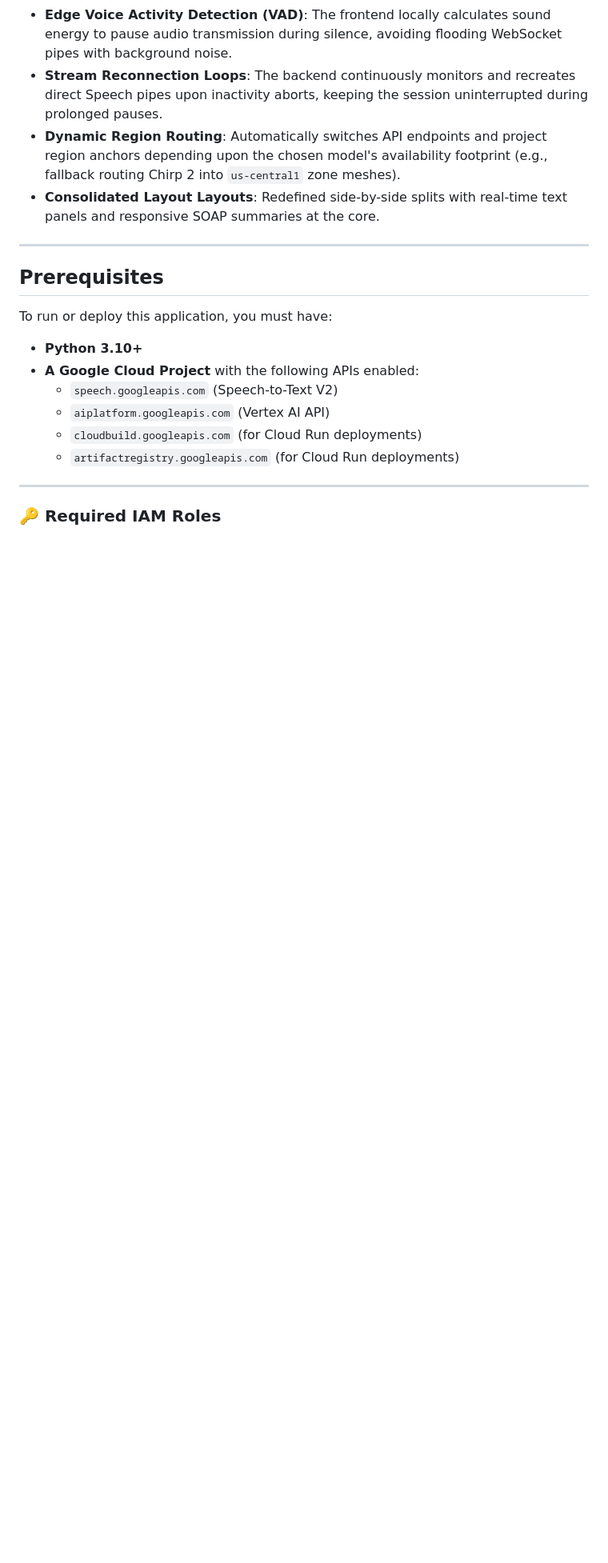
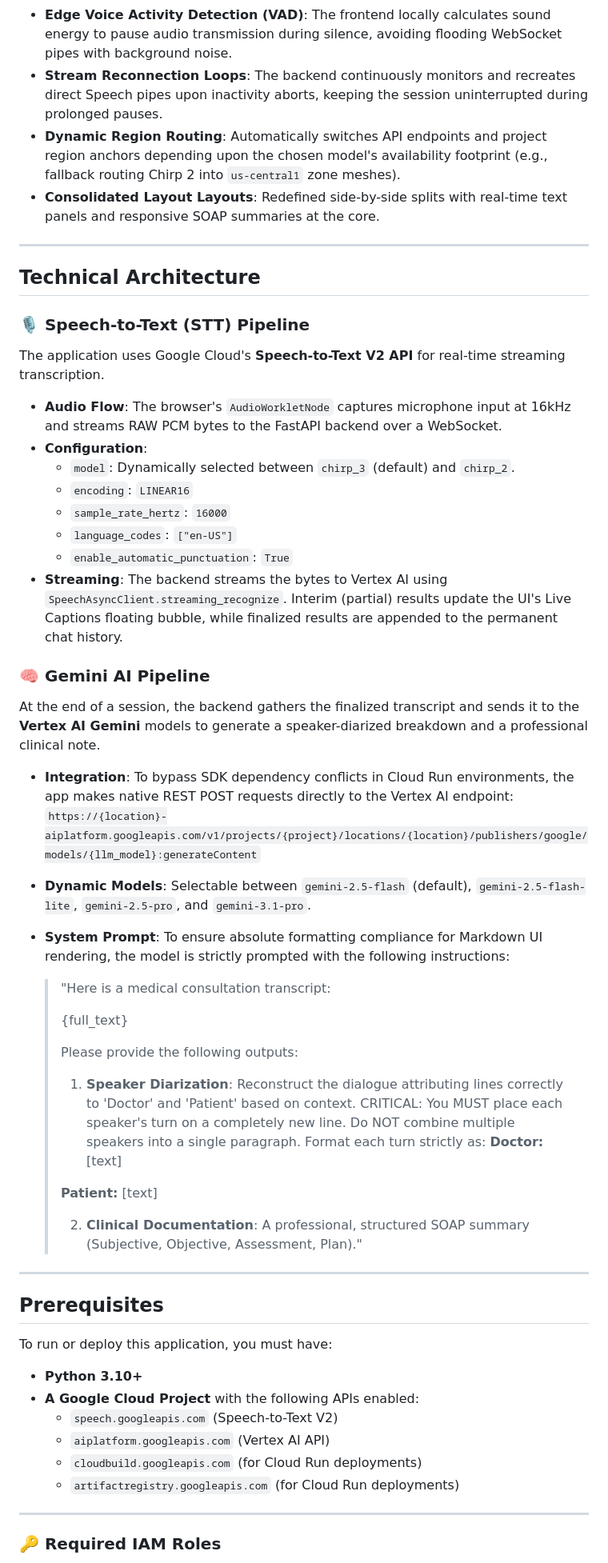
Before and after one commit to marshell08/GCP-MedScribe-AI, a Markdown page: README.md, the part around the change. Shown at 80% size. Rendered like a GitHub page; blank space fills up the shorter version.

Commit message:
Docs: Detail STT V2 and Gemini prompt architecture in README

```diff
--- a/README.md
+++ b/README.md
@@ -9,6 +9,39 @@ MedScribe AI is a real-time application that captures medical conversations via
 - **Stream Reconnection Loops**: The backend continuously monitors and recreates direct Speech pipes upon inactivity aborts, keeping the session uninterrupted during prolonged pauses.
 - **Dynamic Region Routing**: Automatically switches API endpoints and project region anchors depending upon the chosen model's availability footprint (e.g., fallback routing Chirp 2 into `us-central1` zone meshes).
 - **Consolidated Layout Layouts**: Redefined side-by-side splits with real-time text panels and responsive SOAP summaries at the core.
+
+---
+
+## Technical Architecture
+
+### 🎙️ Speech-to-Text (STT) Pipeline
+The application uses Google Cloud's **Speech-to-Text V2 API** for real-time streaming transcription.
+- **Audio Flow**: The browser's `AudioWorkletNode` captures microphone input at 16kHz and streams RAW PCM bytes to the FastAPI backend over a WebSocket.
+- **Configuration**:
+  - `model`: Dynamically selected between `chirp_3` (default) and `chirp_2`.
+  - `encoding`: `LINEAR16`
+  - `sample_rate_hertz`: `16000`
+  - `language_codes`: `["en-US"]`
+  - `enable_automatic_punctuation`: `True`
+- **Streaming**: The backend streams the bytes to Vertex AI using `SpeechAsyncClient.streaming_recognize`. Interim (partial) results update the UI's Live Captions floating bubble, while finalized results are appended to the permanent chat history.
+
+### 🧠 Gemini AI Pipeline
+At the end of a session, the backend gathers the finalized transcript and sends it to the **Vertex AI Gemini** models to generate a speaker-diarized breakdown and a professional clinical note.
+- **Integration**: To bypass SDK dependency conflicts in Cloud Run environments, the app makes native REST POST requests directly to the Vertex AI endpoint: `https://{location}-aiplatform.googleapis.com/v1/projects/{project}/locations/{location}/publishers/google/models/{llm_model}:generateContent`
+- **Dynamic Models**: Selectable between `gemini-2.5-flash` (default), `gemini-2.5-flash-lite`, `gemini-2.5-pro`, and `gemini-3.1-pro`.
+- **System Prompt**: To ensure absolute formatting compliance for Markdown UI rendering, the model is strictly prompted with the following instructions:
+
+  > "Here is a medical consultation transcript:
+  >
+  > {full_text}
+  >
+  > Please provide the following outputs:
+  > 1. **Speaker Diarization**: Reconstruct the dialogue attributing lines correctly to 'Doctor' and 'Patient' based on context. CRITICAL: You MUST place each speaker's turn on a completely new line. Do NOT combine multiple speakers into a single paragraph. Format each turn strictly as:
+  > **Doctor:** [text]
+  >
+  > **Patient:** [text]
+  >
+  > 2. **Clinical Documentation**: A professional, structured SOAP summary (Subjective, Objective, Assessment, Plan)."
 
 ---
 
```
